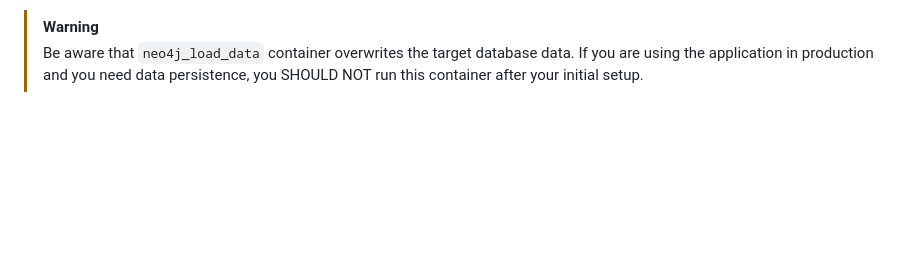
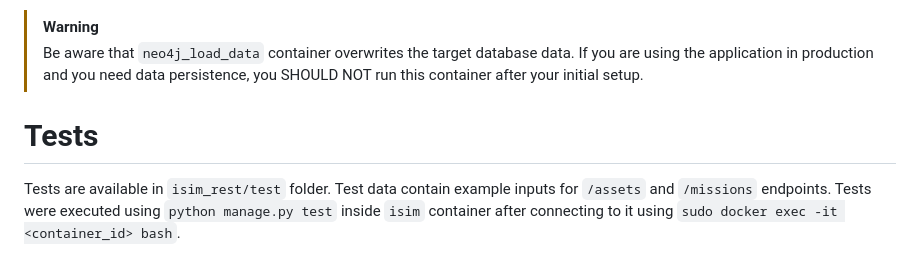
Before and after one commit to resilmesh2/ISIM, a Markdown page: README.md, the part around the change. Drawn GitHub-style; blank space fills up the shorter version.

Commit message:
Mention tests in README.md.

```diff
--- a/README.md
+++ b/README.md
@@ -301,3 +301,10 @@ The data loading option was tested with [dataset from Cyberczech cyber defence e
 > [!WARNING]
 > Be aware that `neo4j_load_data` container overwrites the target database data. If you are using the application in production
 > and you need data persistence, you SHOULD NOT run this container after your initial setup.
+
+# Tests
+
+Tests are available in `isim_rest/test` folder.
+Test data contain example inputs for `/assets` and `/missions` endpoints.
+Tests were executed using `python manage.py test` inside `isim` container
+after connecting to it using `sudo docker exec -it <container_id> bash`.
```
